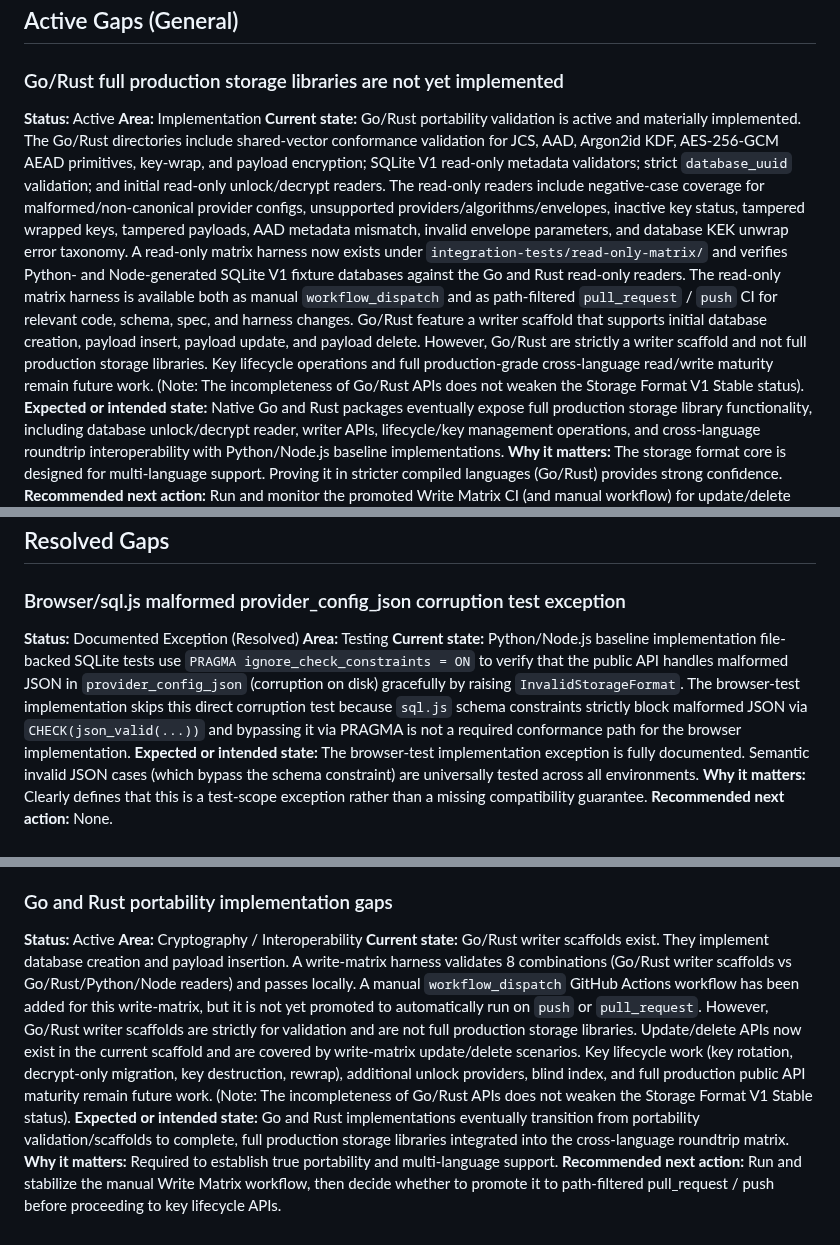
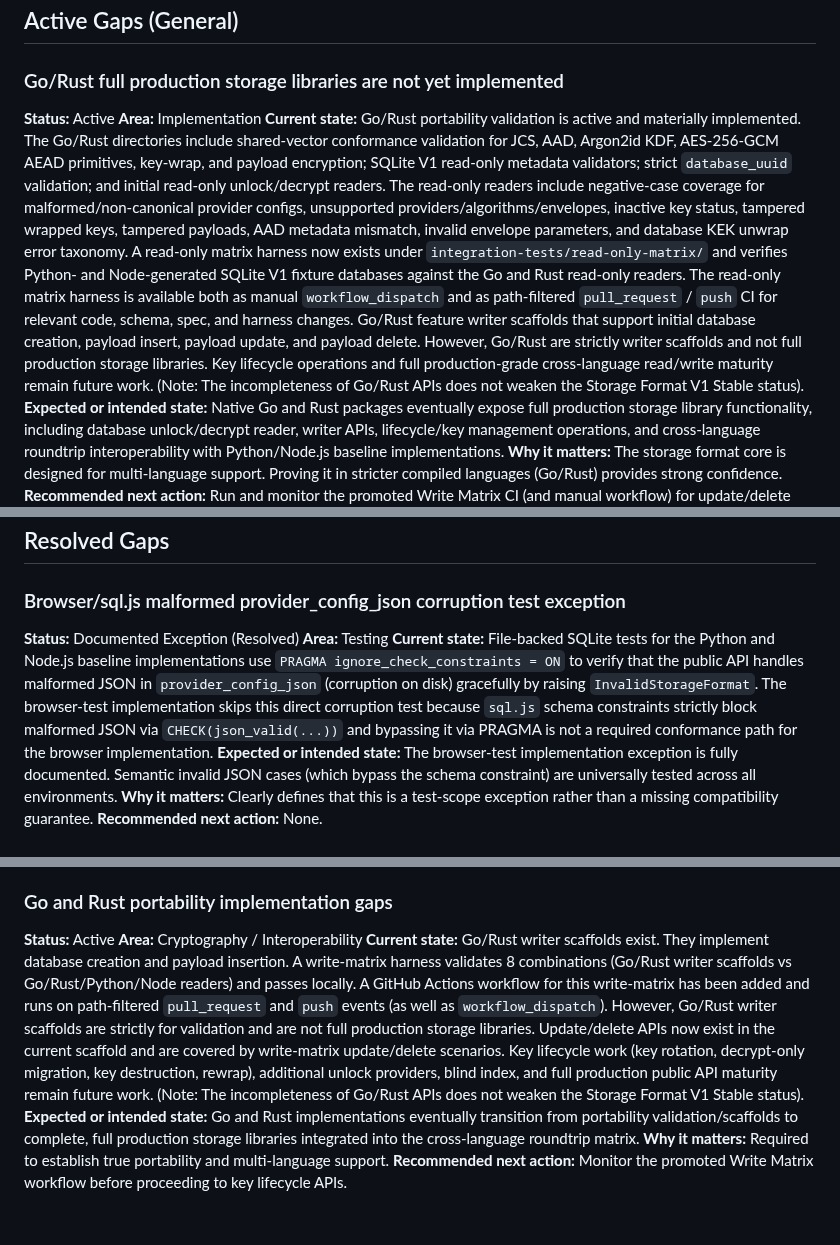
Before and after one commit to TakashiSasaki/encrypted-database, a Markdown page: docs/implementation-notes/implementation-gaps.md, 3 parts joined by grey strips. GitHub-like rendering.

Commit message:
docs: address pr comments for v1-stable terminology
* Explicitly includes browser-test implementation in the V1 stable declaration baseline in `test-vectors.md`.
* Updates write-matrix workflow status to accurately reflect promotion to path-filtered `pull_request` and `push` events.
* Corrects "writer scaffold" to plural "writer scaffolds" when referring to Go and Rust.
* Clarifies grammar regarding Python and Node.js baseline implementation file-backed SQLite tests.
* Documents the specific `sql.js` exception for `PRAGMA application_id` in the browser-test implementation within the metadata support section.

Co-authored-by: TakashiSasaki <556958+TakashiSasaki@users.noreply.github.com>

```diff
--- a/docs/implementation-notes/implementation-gaps.md
+++ b/docs/implementation-notes/implementation-gaps.md
@@ -52,7 +52,7 @@ None. Storage Format V1 core shape, metadata validation, and envelope rules are
 
 **Status:** Active
 **Area:** Implementation
-**Current state:** Go/Rust portability validation is active and materially implemented. The Go/Rust directories include shared-vector conformance validation for JCS, AAD, Argon2id KDF, AES-256-GCM AEAD primitives, key-wrap, and payload encryption; SQLite V1 read-only metadata validators; strict `database_uuid` validation; and initial read-only unlock/decrypt readers. The read-only readers include negative-case coverage for malformed/non-canonical provider configs, unsupported providers/algorithms/envelopes, inactive key status, tampered wrapped keys, tampered payloads, AAD metadata mismatch, invalid envelope parameters, and database KEK unwrap error taxonomy. A read-only matrix harness now exists under `integration-tests/read-only-matrix/` and verifies Python- and Node-generated SQLite V1 fixture databases against the Go and Rust read-only readers. The read-only matrix harness is available both as manual `workflow_dispatch` and as path-filtered `pull_request` / `push` CI for relevant code, schema, spec, and harness changes. Go/Rust feature a writer scaffold that supports initial database creation, payload insert, payload update, and payload delete. However, Go/Rust are strictly a writer scaffold and not full production storage libraries. Key lifecycle operations and full production-grade cross-language read/write maturity remain future work. (Note: The incompleteness of Go/Rust APIs does not weaken the Storage Format V1 Stable status).
+**Current state:** Go/Rust portability validation is active and materially implemented. The Go/Rust directories include shared-vector conformance validation for JCS, AAD, Argon2id KDF, AES-256-GCM AEAD primitives, key-wrap, and payload encryption; SQLite V1 read-only metadata validators; strict `database_uuid` validation; and initial read-only unlock/decrypt readers. The read-only readers include negative-case coverage for malformed/non-canonical provider configs, unsupported providers/algorithms/envelopes, inactive key status, tampered wrapped keys, tampered payloads, AAD metadata mismatch, invalid envelope parameters, and database KEK unwrap error taxonomy. A read-only matrix harness now exists under `integration-tests/read-only-matrix/` and verifies Python- and Node-generated SQLite V1 fixture databases against the Go and Rust read-only readers. The read-only matrix harness is available both as manual `workflow_dispatch` and as path-filtered `pull_request` / `push` CI for relevant code, schema, spec, and harness changes. Go/Rust feature writer scaffolds that support initial database creation, payload insert, payload update, and payload delete. However, Go/Rust are strictly writer scaffolds and not full production storage libraries. Key lifecycle operations and full production-grade cross-language read/write maturity remain future work. (Note: The incompleteness of Go/Rust APIs does not weaken the Storage Format V1 Stable status).
 **Expected or intended state:** Native Go and Rust packages eventually expose full production storage library functionality, including database unlock/decrypt reader, writer APIs, lifecycle/key management operations, and cross-language roundtrip interoperability with Python/Node.js baseline implementations.
 **Why it matters:** The storage format core is designed for multi-language support. Proving it in stricter compiled languages (Go/Rust) provides strong confidence.
 **Recommended next action:** Run and monitor the promoted Write Matrix CI (and manual workflow) for update/delete scenarios before proceeding to key lifecycle APIs or production API polishing.
@@ -137,7 +137,7 @@ None. Storage Format V1 core shape, metadata validation, and envelope rules are
 
 **Status:** Documented Exception (Resolved)
 **Area:** Testing
-**Current state:** Python/Node.js baseline implementation file-backed SQLite tests use `PRAGMA ignore_check_constraints = ON` to verify that the public API handles malformed JSON in `provider_config_json` (corruption on disk) gracefully by raising `InvalidStorageFormat`. The browser-test implementation skips this direct corruption test because `sql.js` schema constraints strictly block malformed JSON via `CHECK(json_valid(...))` and bypassing it via PRAGMA is not a required conformance path for the browser implementation.
+**Current state:** File-backed SQLite tests for the Python and Node.js baseline implementations use `PRAGMA ignore_check_constraints = ON` to verify that the public API handles malformed JSON in `provider_config_json` (corruption on disk) gracefully by raising `InvalidStorageFormat`. The browser-test implementation skips this direct corruption test because `sql.js` schema constraints strictly block malformed JSON via `CHECK(json_valid(...))` and bypassing it via PRAGMA is not a required conformance path for the browser implementation.
 **Expected or intended state:** The browser-test implementation exception is fully documented. Semantic invalid JSON cases (which bypass the schema constraint) are universally tested across all environments.
 **Why it matters:** Clearly defines that this is a test-scope exception rather than a missing compatibility guarantee.
 **Recommended next action:** None.
@@ -257,7 +257,7 @@ None. Storage Format V1 core shape, metadata validation, and envelope rules are
 
 **Status:** Active
 **Area:** Cryptography / Interoperability
-**Current state:** Go/Rust writer scaffolds exist. They implement database creation and payload insertion. A write-matrix harness validates 8 combinations (Go/Rust writer scaffolds vs Go/Rust/Python/Node readers) and passes locally. A manual `workflow_dispatch` GitHub Actions workflow has been added for this write-matrix, but it is not yet promoted to automatically run on `push` or `pull_request`. However, Go/Rust writer scaffolds are strictly for validation and are not full production storage libraries. Update/delete APIs now exist in the current scaffold and are covered by write-matrix update/delete scenarios. Key lifecycle work (key rotation, decrypt-only migration, key destruction, rewrap), additional unlock providers, blind index, and full production public API maturity remain future work. (Note: The incompleteness of Go/Rust APIs does not weaken the Storage Format V1 Stable status).
+**Current state:** Go/Rust writer scaffolds exist. They implement database creation and payload insertion. A write-matrix harness validates 8 combinations (Go/Rust writer scaffolds vs Go/Rust/Python/Node readers) and passes locally. A GitHub Actions workflow for this write-matrix has been added and runs on path-filtered `pull_request` and `push` events (as well as `workflow_dispatch`). However, Go/Rust writer scaffolds are strictly for validation and are not full production storage libraries. Update/delete APIs now exist in the current scaffold and are covered by write-matrix update/delete scenarios. Key lifecycle work (key rotation, decrypt-only migration, key destruction, rewrap), additional unlock providers, blind index, and full production public API maturity remain future work. (Note: The incompleteness of Go/Rust APIs does not weaken the Storage Format V1 Stable status).
 **Expected or intended state:** Go and Rust implementations eventually transition from portability validation/scaffolds to complete, full production storage libraries integrated into the cross-language roundtrip matrix.
 **Why it matters:** Required to establish true portability and multi-language support.
-**Recommended next action:** Run and stabilize the manual Write Matrix workflow, then decide whether to promote it to path-filtered pull_request / push before proceeding to key lifecycle APIs.
+**Recommended next action:** Monitor the promoted Write Matrix workflow before proceeding to key lifecycle APIs.
```
Also changed, not shown: other parts of docs/implementation-notes/implementation-gaps.md (+1 -1 lines), docs/spec/test-vectors.md (+1 -1 lines).
